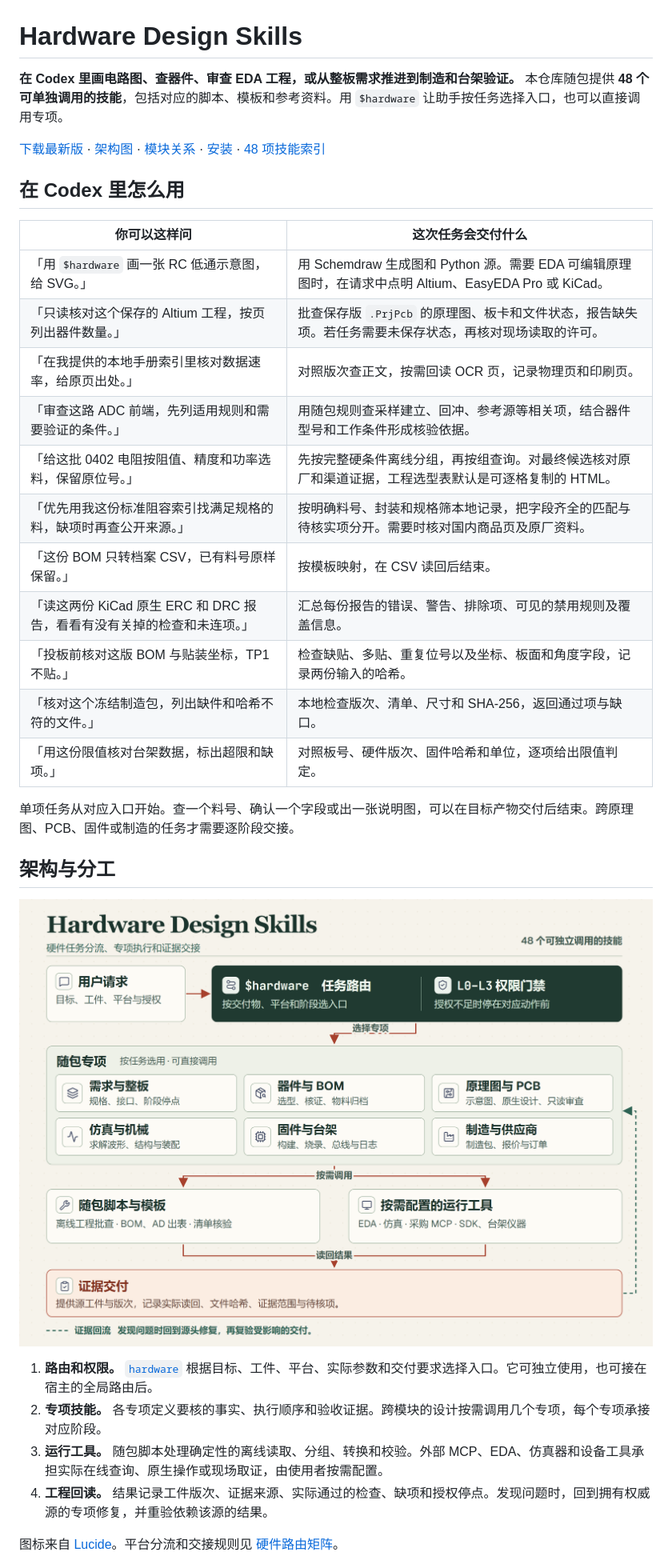
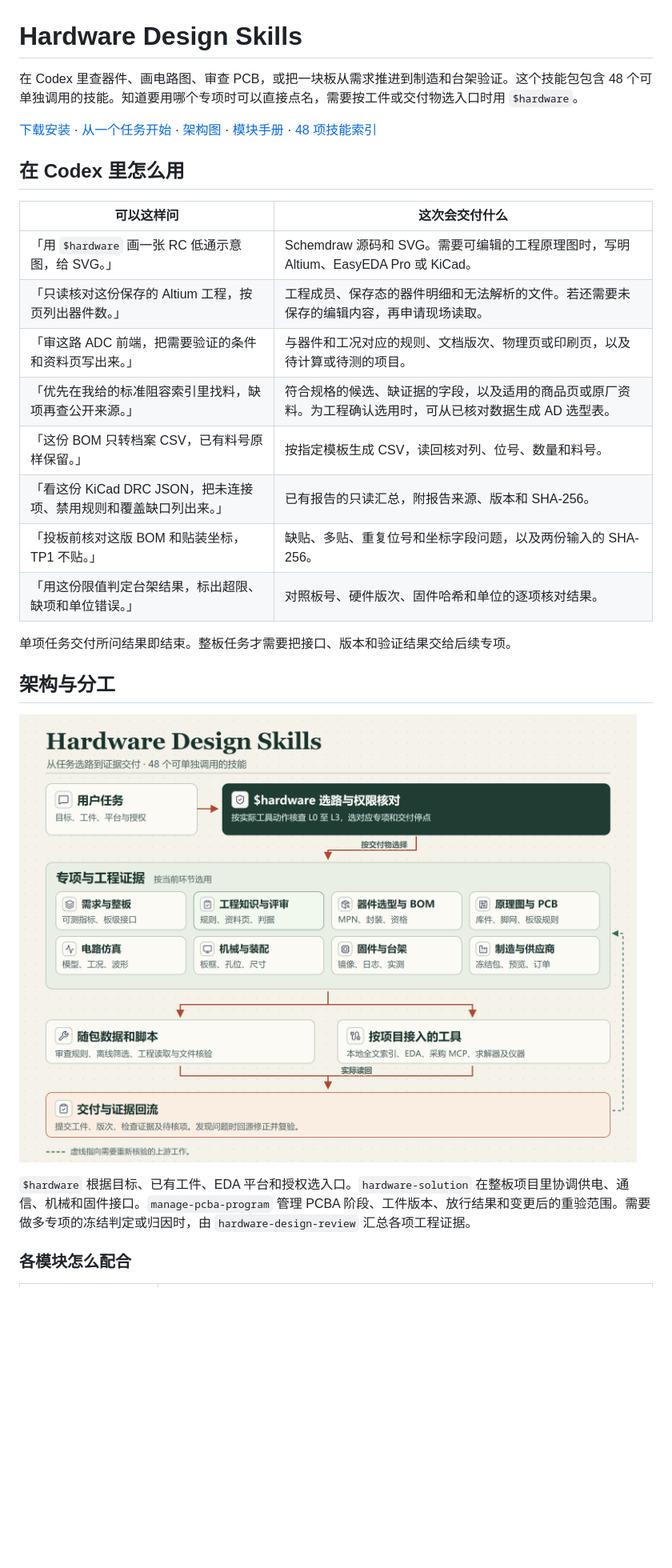
Before and after one commit to zhr1008/hardware-design-skills, a Markdown page: README.md, the part around one of its changes. Shown at 80% size. GitHub-like rendering; pictures changed too: docs/architecture/hardware-design-skills.png; blank space fills up the shorter version.

```diff
--- a/README.md
+++ b/README.md
@@ -1,26 +1,23 @@
 # Hardware Design Skills
 
-**在 Codex 里画电路图、查器件、审查 EDA 工程，或从整板需求推进到制造和台架验证。** 本仓库随包提供 **48 个可单独调用的技能**，包括对应的脚本、模板和参考资料。用 `$hardware` 让助手按任务选择入口，也可以直接调用专项。
+在 Codex 里查器件、画电路图、审查 PCB，或把一块板从需求推进到制造和台架验证。这个技能包包含 48 个可单独调用的技能。知道要用哪个专项时可以直接点名，需要按工件或交付物选入口时用 `$hardware`。
 
-[下载最新版](https://github.com/zhr1008/hardware-design-skills/releases/latest) · [架构图](#架构与分工) · [模块关系](#各模块怎么配合) · [安装](#安装) · [48 项技能索引](docs/skill-catalog.md)
+[下载安装](#安装) · [从一个任务开始](#在-codex-里怎么用) · [架构图](#架构与分工) · [模块手册](docs/architecture-guide.md) · [48 项技能索引](docs/skill-catalog.md)
 
 ## 在 Codex 里怎么用
 
-| 你可以这样问 | 这次任务会交付什么 |
+| 可以这样问 | 这次会交付什么 |
 | --- | --- |
-| 「用 `$hardware` 画一张 RC 低通示意图，给 SVG。」 | 用 Schemdraw 生成图和 Python 源。需要 EDA 可编辑原理图时，在请求中点明 Altium、EasyEDA Pro 或 KiCad。 |
-| 「只读核对这个保存的 Altium 工程，按页列出器件数量。」 | 批查保存版 `.PrjPcb` 的原理图、板卡和文件状态，报告缺失项。若任务需要未保存状态，再核对现场读取的许可。 |
-| 「在我提供的本地手册索引里核对数据速率，给原页出处。」 | 对照版次查正文，按需回读 OCR 页，记录物理页和印刷页。 |
-| 「审查这路 ADC 前端，先列适用规则和需要验证的条件。」 | 用随包规则查采样建立、回冲、参考源等相关项，结合器件型号和工作条件形成核验依据。 |
-| 「给这批 0402 电阻按阻值、精度和功率选料，保留原位号。」 | 先按完整硬条件离线分组，再按组查询。对最终候选核对原厂和渠道证据，工程选型表默认是可逐格复制的 HTML。 |
-| 「优先用我这份标准阻容索引找满足规格的料，缺项时再查公开来源。」 | 按明确料号、封装和规格筛本地记录，把字段齐全的匹配与待核实项分开。需要时核对国内商品页及原厂资料。 |
-| 「这份 BOM 只转档案 CSV，已有料号原样保留。」 | 按模板映射，在 CSV 读回后结束。 |
-| 「读这两份 KiCad 原生 ERC 和 DRC 报告，看看有没有关掉的检查和未连项。」 | 汇总每份报告的错误、警告、排除项、可见的禁用规则及覆盖信息。 |
-| 「投板前核对这版 BOM 与贴装坐标，TP1 不贴。」 | 检查缺贴、多贴、重复位号以及坐标、板面和角度字段，记录两份输入的哈希。 |
-| 「核对这个冻结制造包，列出缺件和哈希不符的文件。」 | 本地检查版次、清单、尺寸和 SHA-256，返回通过项与缺口。 |
-| 「用这份限值核对台架数据，标出超限和缺项。」 | 对照板号、硬件版次、固件哈希和单位，逐项给出限值判定。 |
+| 「用 `$hardware` 画一张 RC 低通示意图，给 SVG。」 | Schemdraw 源码和 SVG。需要可编辑的工程原理图时，写明 Altium、EasyEDA Pro 或 KiCad。 |
+| 「只读核对这份保存的 Altium 工程，按页列出器件数。」 | 工程成员、保存态的器件明细和无法解析的文件。若还需要未保存的编辑内容，再申请现场读取。 |
+| 「审这路 ADC 前端，把需要验证的条件和资料页写出来。」 | 与器件和工况对应的规则、文档版次、物理页或印刷页，以及待计算或待测的项目。 |
+| 「优先在我给的标准阻容索引里找料，缺项再查公开来源。」 | 符合规格的候选、缺证据的字段，以及适用的商品页或原厂资料。为工程确认选用时，可从已核对数据生成 AD 选型表。 |
+| 「这份 BOM 只转档案 CSV，已有料号原样保留。」 | 按指定模板生成 CSV，读回核对列、位号、数量和料号。 |
+| 「看这份 KiCad DRC JSON，把未连接项、禁用规则和覆盖缺口列出来。」 | 已有报告的只读汇总，附报告来源、版本和 SHA-256。 |
+| 「投板前核对这版 BOM 和贴装坐标，TP1 不贴。」 | 缺贴、多贴、重复位号和坐标字段问题，以及两份输入的 SHA-256。 |
+| 「用这份限值判定台架结果，标出超限、缺项和单位错误。」 | 对照板号、硬件版次、固件哈希和单位的逐项核对结果。 |
 
-单项任务从对应入口开始。查一个料号、确认一个字段或出一张说明图，可以在目标产物交付后结束。跨原理图、PCB、固件或制造的任务才需要逐阶段交接。
+单项任务交付所问结果即结束。整板任务才需要把接口、版本和验证结果交给后续专项。
 
 ## 架构与分工
 
@@ -28,8 +25,5 @@
 
-1. **路由和权限。** [`hardware`](skills/hardware/SKILL.md) 根据目标、工件、平台、实际参数和交付要求选择入口。它可独立使用，也可接在宿主的全局路由后。
-2. **专项技能。** 各专项定义要核的事实、执行顺序和验收证据。跨模块的设计按需调用几个专项，每个专项承接对应阶段。
-3. **运行工具。** 随包脚本处理确定性的离线读取、分组、转换和校验。外部 MCP、EDA、仿真器和设备工具承担实际在线查询、原生操作或现场取证，由使用者按需配置。
-4. **工程回读。** 结果记录工件版次、证据来源、实际通过的检查、缺项和授权停点。发现问题时，回到拥有权威源的专项修复，并重验依赖该源的结果。
+`$hardware` 根据目标、已有工件、EDA 平台和授权选入口。`hardware-solution` 在整板项目里协调供电、通信、机械和固件接口。`manage-pcba-program` 管理 PCBA 阶段、工件版本、放行结果和变更后的重验范围。需要做多专项的冻结判定或归因时，由 `hardware-design-review` 汇总各项工程证据。
 
-图标来自 [Lucide](https://lucide.dev/)。平台分流和交接规则见 [硬件路由矩阵](skills/hardware/references/route-matrix.md)。
+### 各模块怎么配合
 
```
Also changed, not shown: other parts of README.md (+38 -57 lines), docs/architecture-guide.md (added, +156 -0 lines).
